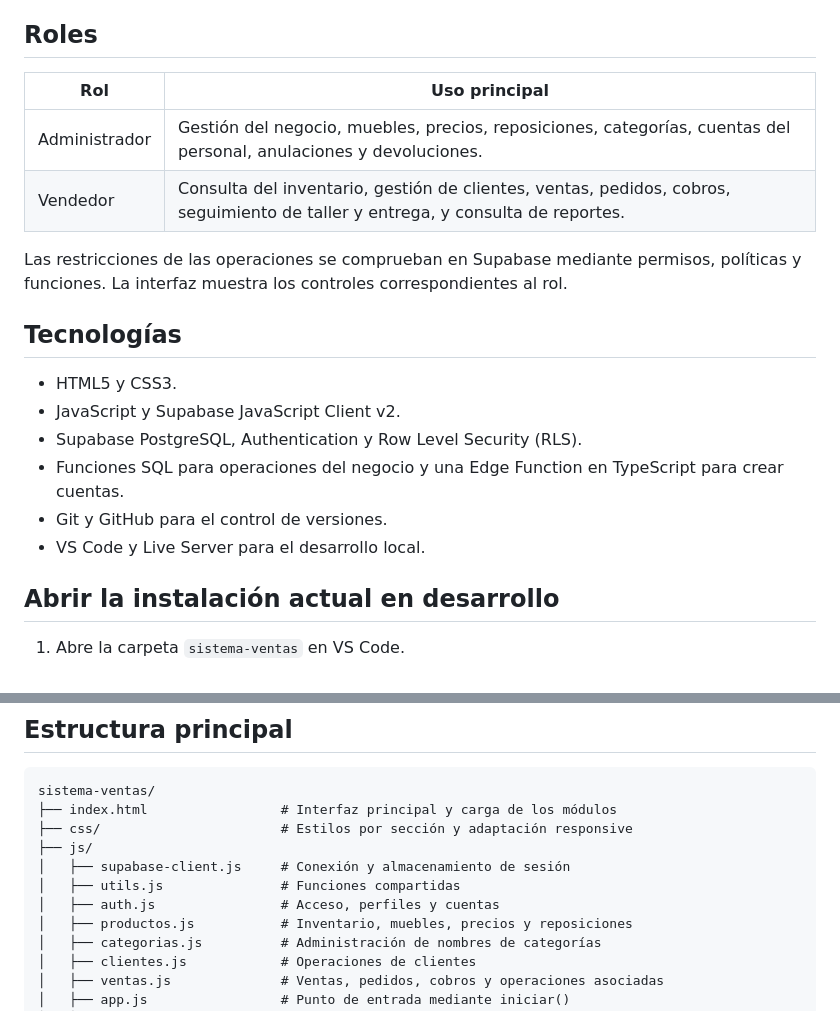
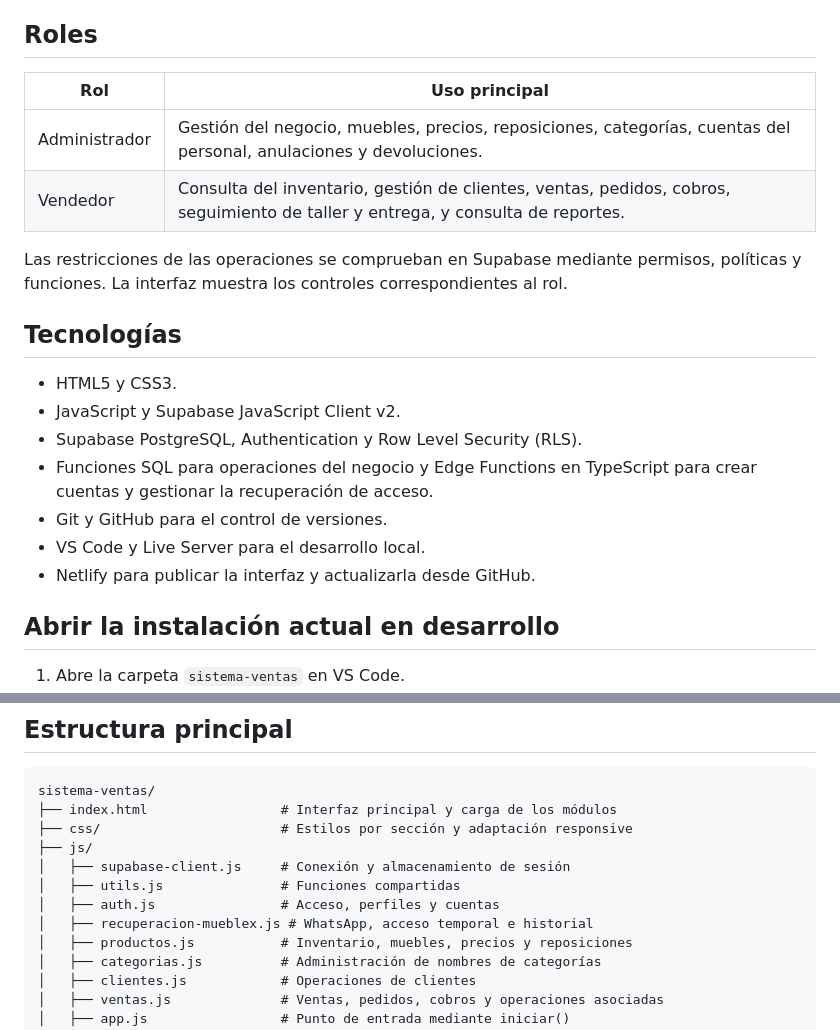
Before and after one commit to 535elmer535/sistema-ventas, a Markdown page: README.md, 2 parts joined by grey strips. GitHub-like rendering.

```diff
--- a/README.md
+++ b/README.md
@@ -31,10 +45,10 @@ Los reportes distinguen el valor vendido del dinero efectivamente cobrado. El ne
 
 ## Roles
 
-| Rol | Uso principal |
-| --- | --- |
-| Administrador | Gestión del negocio, muebles, precios, reposiciones, categorías, cuentas del personal, anulaciones y devoluciones. |
-| Vendedor | Consulta del inventario, gestión de clientes, ventas, pedidos, cobros, seguimiento de taller y entrega, y consulta de reportes. |
+| Rol           | Uso principal                                                                                                                   |
+| ------------- | ------------------------------------------------------------------------------------------------------------------------------- |
+| Administrador | Gestión del negocio, muebles, precios, reposiciones, categorías, cuentas del personal, anulaciones y devoluciones.              |
+| Vendedor      | Consulta del inventario, gestión de clientes, ventas, pedidos, cobros, seguimiento de taller y entrega, y consulta de reportes. |
 
 Las restricciones de las operaciones se comprueban en Supabase mediante permisos, políticas y funciones. La interfaz muestra los controles correspondientes al rol.
 
@@ -43,9 +57,10 @@ Las restricciones de las operaciones se comprueban en Supabase mediante permisos
 - HTML5 y CSS3.
 - JavaScript y Supabase JavaScript Client v2.
 - Supabase PostgreSQL, Authentication y Row Level Security (RLS).
-- Funciones SQL para operaciones del negocio y una Edge Function en TypeScript para crear cuentas.
+- Funciones SQL para operaciones del negocio y Edge Functions en TypeScript para crear cuentas y gestionar la recuperación de acceso.
 - Git y GitHub para el control de versiones.
 - VS Code y Live Server para el desarrollo local.
+- Netlify para publicar la interfaz y actualizarla desde GitHub.
 
 ## Abrir la instalación actual en desarrollo
 
@@ -74,6 +89,7 @@ sistema-ventas/
 │   ├── supabase-client.js     # Conexión y almacenamiento de sesión
 │   ├── utils.js               # Funciones compartidas
 │   ├── auth.js                # Acceso, perfiles y cuentas
+│   ├── recuperacion-mueblex.js # WhatsApp, acceso temporal e historial
 │   ├── productos.js           # Inventario, muebles, precios y reposiciones
 │   ├── categorias.js          # Administración de nombres de categorías
 │   ├── clientes.js            # Operaciones de clientes
```
Also changed, not shown: other parts of README.md (+21 -7 lines), docs/23-publicacion.md (added, +144 -0 lines), docs/recuperacion-whatsapp.md (+6 -7 lines).
